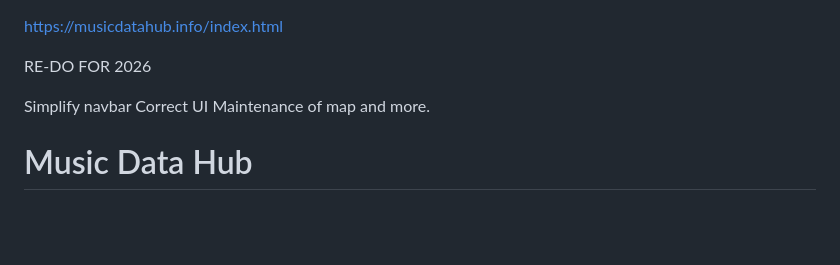
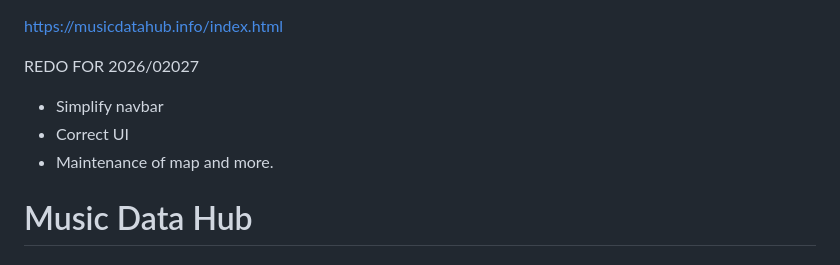
Before and after one commit to qcklex/MusicDataHub, a Markdown page: README.md, the part around the change. GitHub-like rendering; blank space fills up the shorter version.

Commit message:
Update README for 2026 and fix formatting

```diff
--- a/README.md
+++ b/README.md
@@ -1,10 +1,10 @@
 https://musicdatahub.info/index.html
 
-RE-DO FOR 2026
+REDO FOR 2026/02027
 
-Simplify navbar
-Correct UI
-Maintenance of map and more.
+- Simplify navbar
+- Correct UI
+- Maintenance of map and more.
 
 # Music Data Hub
 #### Video Demo:  <https://www.youtube.com/watch?v=OGdjK9Ak2nY>
```
